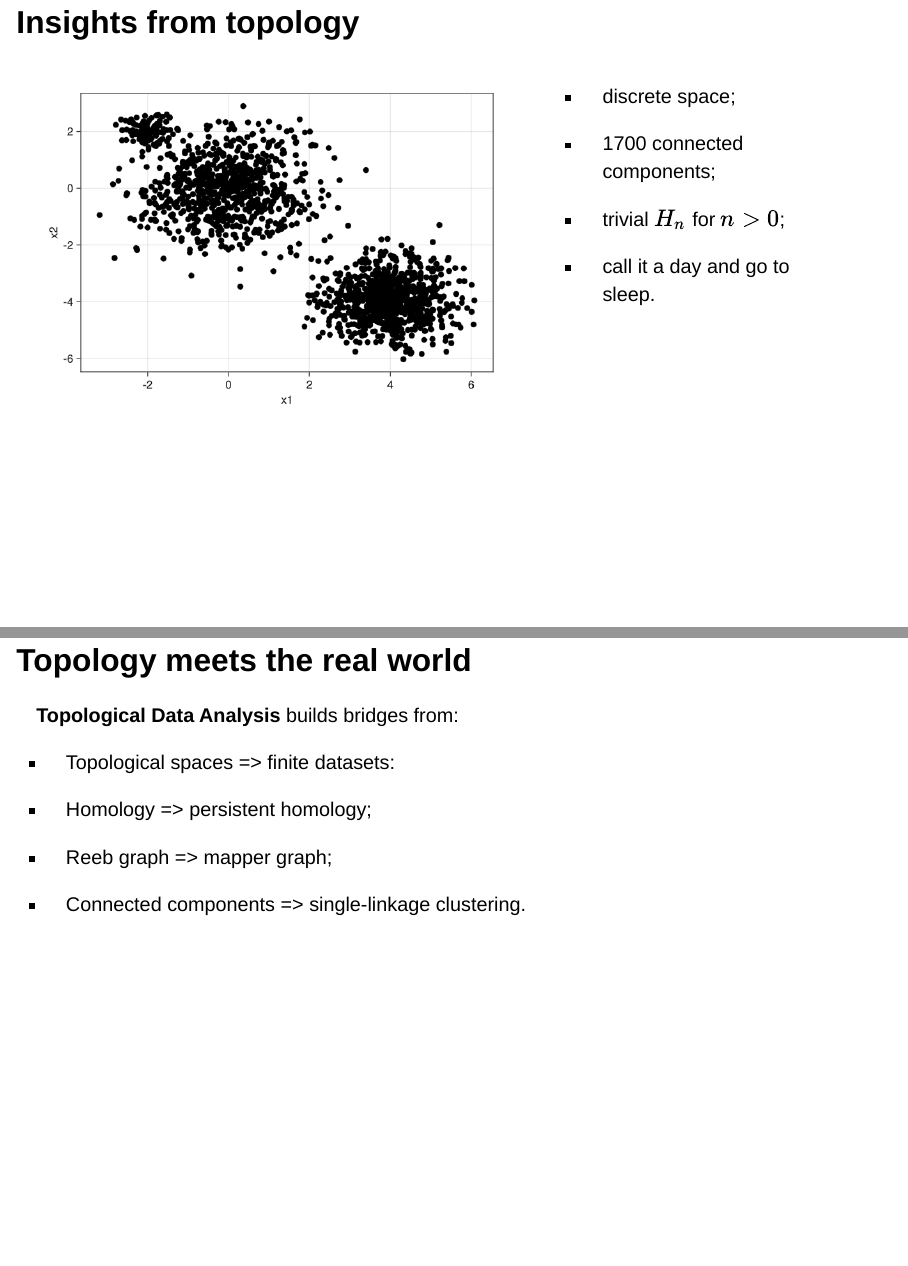
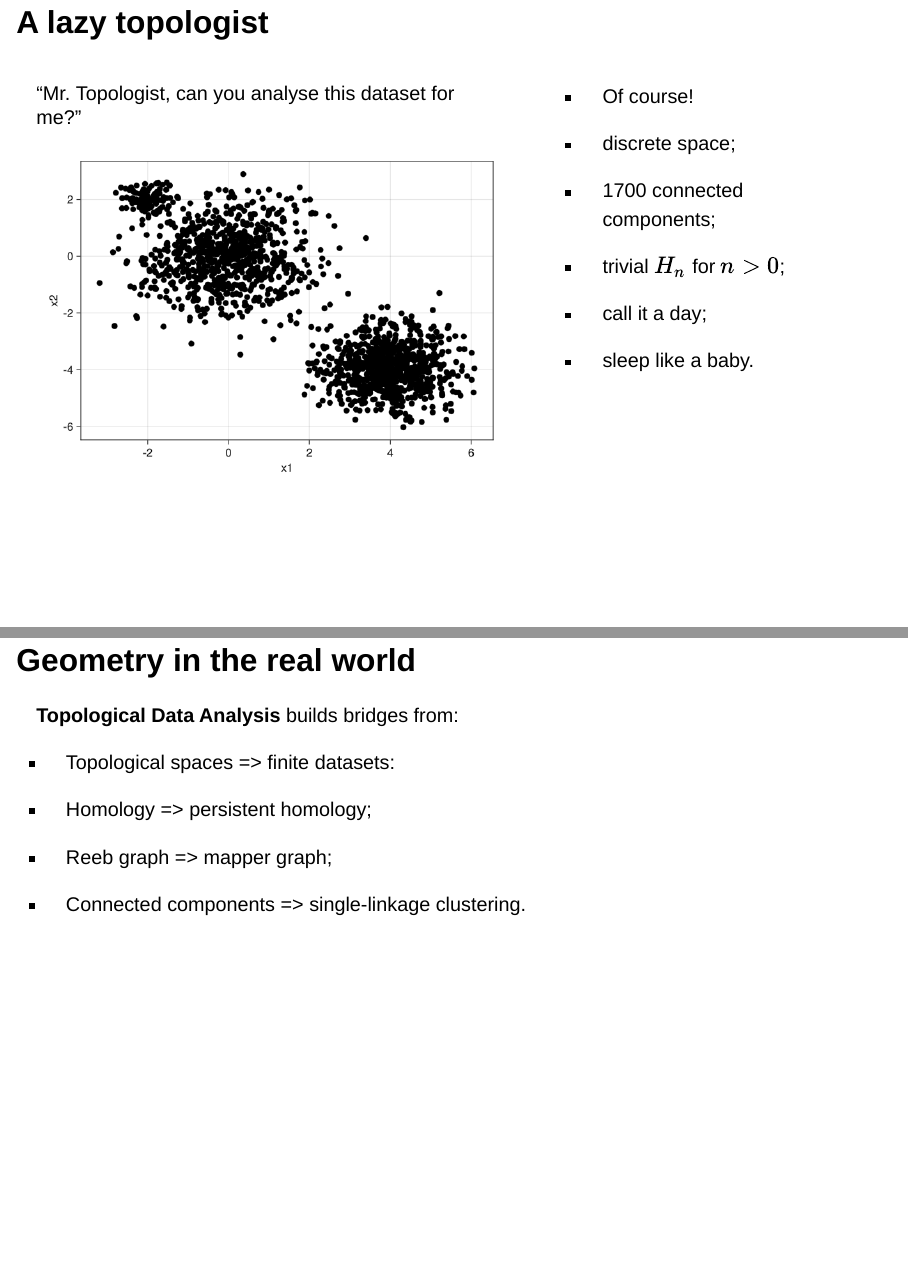
Before and after one commit to vituri/talk_wata_2023, a Quarto document (index.qmd): pages 4 and 6 of 95, joined at a grey line. Rendered offline with R 4.5, knitr and Pandoc in place of Quarto, with nearby package versions; drawn as Slidy slides in place of the format the file asks for; code that draws random numbers runs with fixed seeds of ours; common packages that the code uses without loading them are loaded.

Commit message:
fix text

```diff
--- a/index.qmd
+++ b/index.qmd
@@ -54,15 +54,20 @@ Means and percentage are cool, but we need more!
 
 - Example: why drivers sleep more on Thursday?
 
-## Insights from topology
+## A lazy topologist
 
 :::: {.columns}
 
 ::: {.column width="60%"}
+
+"Mr. Topologist, can you analyse this dataset for me?"
+
 ![](images/dataset1.png)
 :::
 
 ::: {.column width="40%"}
+
+- Of course!
 
 - discrete space;
 
@@ -70,7 +75,9 @@ Means and percentage are cool, but we need more!
 
 - trivial $H_n$ for $n > 0$;
 
-- call it a day and go to sleep.
+- call it a day;
+
+- sleep like a baby.
 
 :::
 
@@ -78,7 +85,7 @@ Means and percentage are cool, but we need more!
 
 ##  {background-image="images/baby.jpg" background-size="contain" footer=false}
 
-## Topology meets the real world
+## Geometry in the real world
 
 **Topological Data Analysis** builds bridges from:
 
```
Also changed, not shown: index.html, index_files/figure-revealjs/unnamed-chunk-3-1.png, index_files/figure-revealjs/unnamed-chunk-4-1.png, index_files/figure-revealjs/unnamed-chunk-5-1.png, index_files/figure-revealjs/unnamed-chunk-5-2.png, index_files/figure-revealjs/unnamed-chunk-6-1.png.
